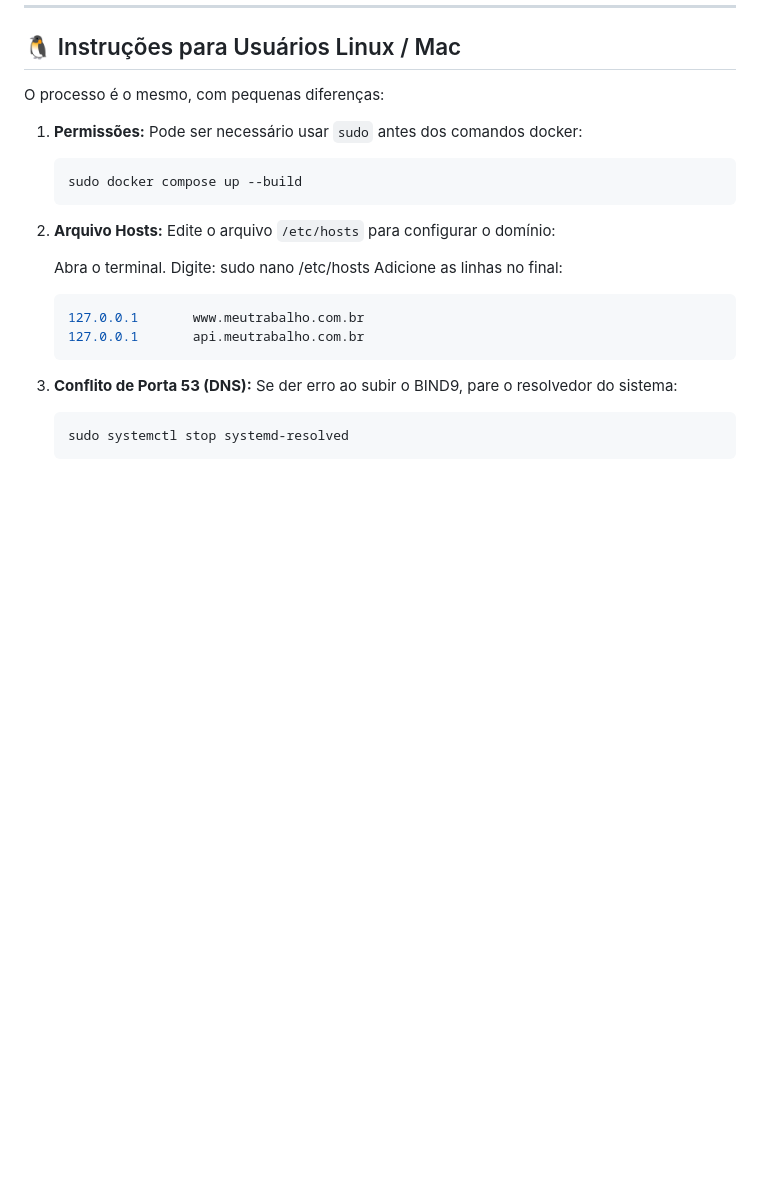
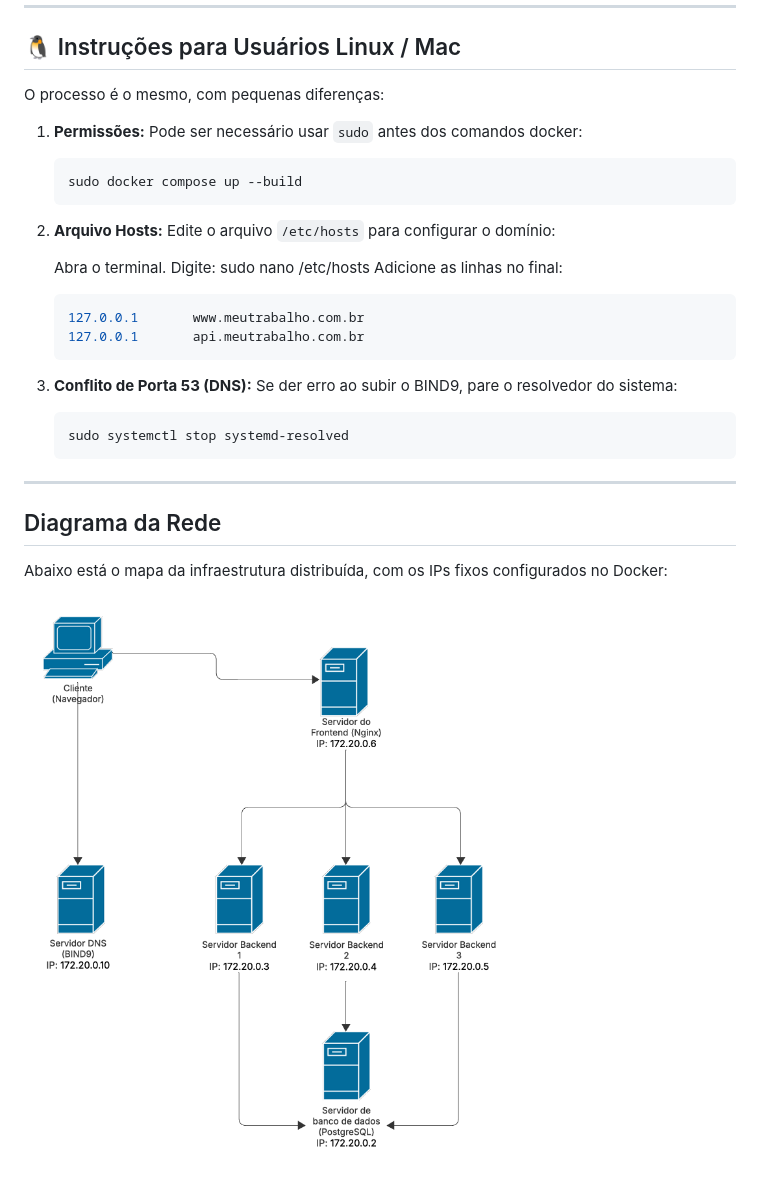
Before and after one commit to fd4dg4br1/Arquitetura-Distribuida-DNS, a Markdown page: readme.md, the part around the change. Rendered like a GitHub page; pictures changed too: assets/diagrama-de-rede.png (added); blank space fills up the shorter version.

Commit message:
Adicao de diagrama de rede

````diff
--- a/readme.md
+++ b/readme.md
@@ -147,3 +147,11 @@ O processo é o mesmo, com pequenas diferenças:
     ```bash
     sudo systemctl stop systemd-resolved
     ```
+
+---
+
+## Diagrama da Rede
+
+Abaixo está o mapa da infraestrutura distribuída, com os IPs fixos configurados no Docker:
+
+![Diagrama de Rede](assets/diagrama-de-rede.png)
````
